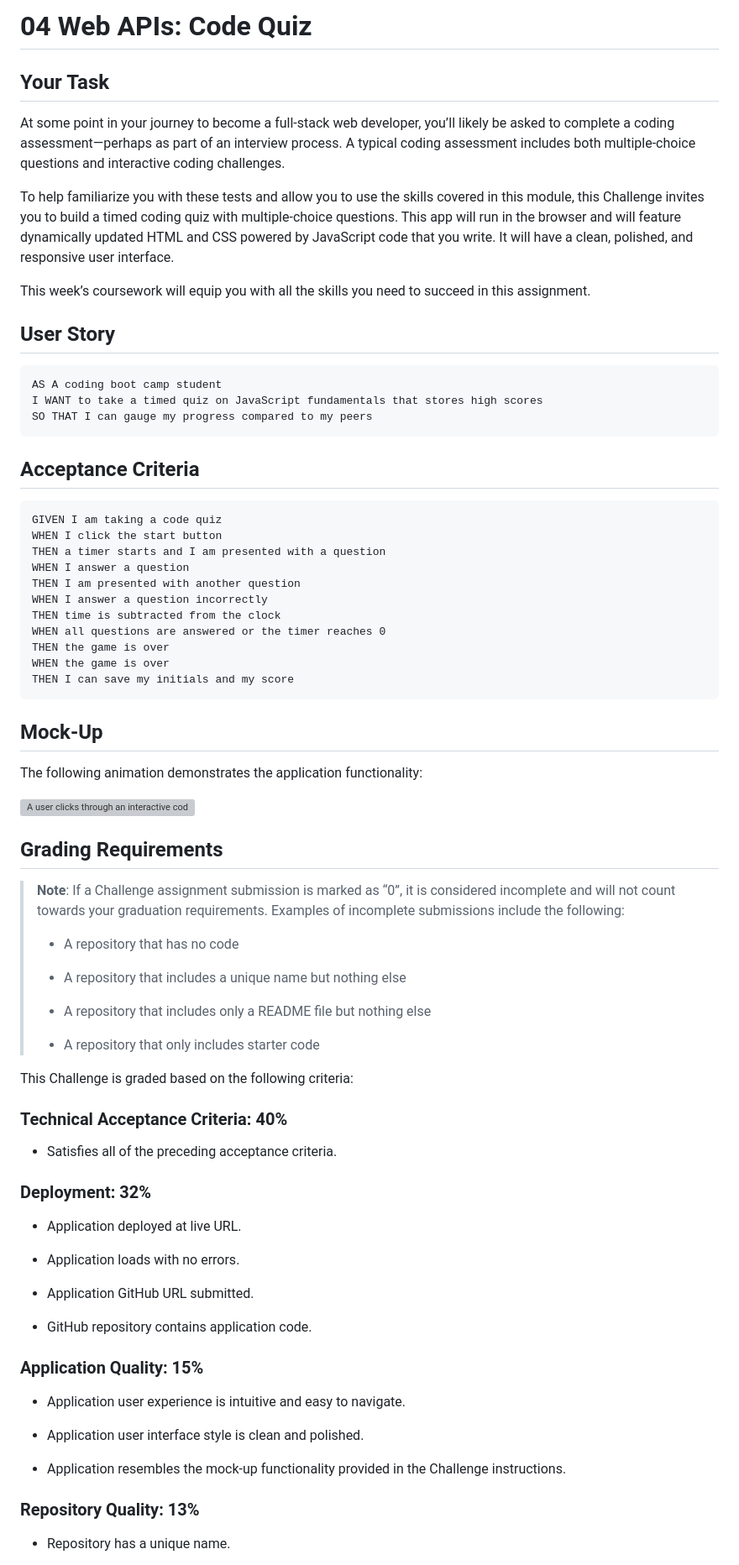
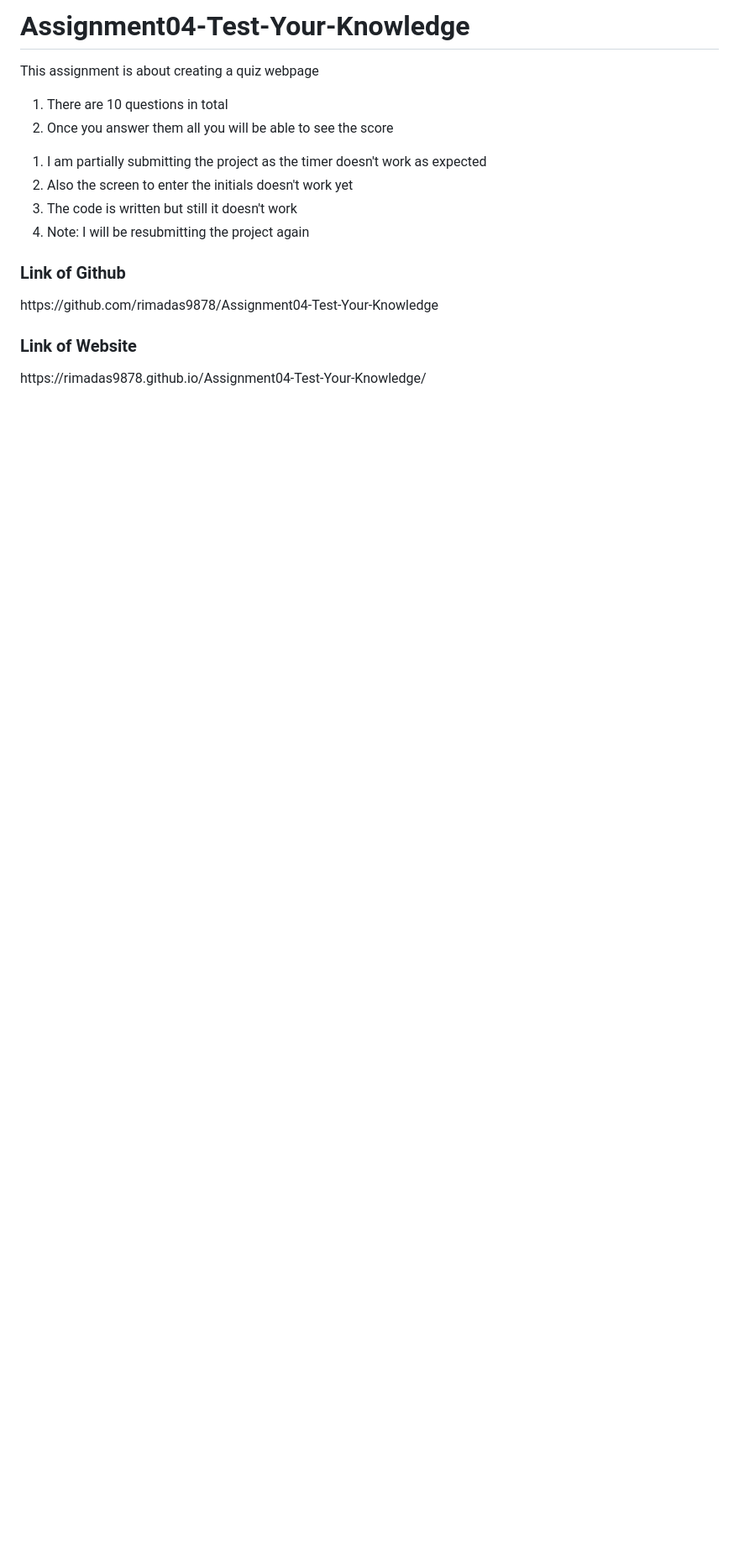
Before and after one commit to rimadas9878/Test-Your-Knowledge, a Markdown page: README.md, the part around the change printed below. Shown: that part at 84% size. Rendered like a GitHub page; blank space fills up the shorter version; grey boxes are pictures that could not be loaded.

Commit message:
Submission code

````diff
--- a/README.md
+++ b/README.md
@@ -1,80 +1,20 @@
-# 04 Web APIs: Code Quiz
+<h1>Assignment04-Test-Your-Knowledge</h1>
+<p>This assignment is about creating a quiz webpage</p>
+<ol>
+<li>There are 10 questions in total</li>
+<li>Once you answer them all you will be able to see the score</li>
+</ol>
+<ol>
+<li>I am partially submitting the project as the timer doesn't work as expected</li>
+<li>Also the screen to enter the initials doesn't work yet</li>
+<li>The code is written but still it doesn't work</li>
+<li>Note: I will be resubmitting the project again</li>
+</ol>
 
-## Your Task
 
-At some point in your journey to become a full-stack web developer, you’ll likely be asked to complete a coding assessment&mdash;perhaps as part of an interview process. A typical coding assessment includes both multiple-choice questions and interactive coding challenges.
+<h3>Link of Github</h3>
+<p>https://github.com/rimadas9878/Assignment04-Test-Your-Knowledge</p>
 
-To help familiarize you with these tests and allow you to use the skills covered in this module, this Challenge invites you to build a timed coding quiz with multiple-choice questions. This app will run in the browser and will feature dynamically updated HTML and CSS powered by JavaScript code that you write. It will have a clean, polished, and responsive user interface.
+<h3>Link of Website</h3>
+<p>https://rimadas9878.github.io/Assignment04-Test-Your-Knowledge/</p>
 
-This week’s coursework will equip you with all the skills you need to succeed in this assignment.
-
-## User Story
-
-```
-AS A coding boot camp student
-I WANT to take a timed quiz on JavaScript fundamentals that stores high scores
-SO THAT I can gauge my progress compared to my peers
-```
-
-## Acceptance Criteria
-
-```
-GIVEN I am taking a code quiz
-WHEN I click the start button
-THEN a timer starts and I am presented with a question
-WHEN I answer a question
-THEN I am presented with another question
-WHEN I answer a question incorrectly
-THEN time is subtracted from the clock
-WHEN all questions are answered or the timer reaches 0
-THEN the game is over
-WHEN the game is over
-THEN I can save my initials and my score
-```
-
-## Mock-Up
-
-The following animation demonstrates the application functionality:
-
-![A user clicks through an interactive coding quiz, then enters initials to save the high score before resetting and starting over.](./Assets/04-web-apis-homework-demo.gif)
-
-## Grading Requirements
-
-> **Note**: If a Challenge assignment submission is marked as “0”, it is considered incomplete and will not count towards your graduation requirements. Examples of incomplete submissions include the following:
->
-> * A repository that has no code
->
-> * A repository that includes a unique name but nothing else
->
-> * A repository that includes only a README file but nothing else
->
-> * A repository that only includes starter code
-
-This Challenge is graded based on the following criteria:
-
-### Technical Acceptance Criteria: 40%
-
-* Satisfies all of the preceding acceptance criteria.
-
-### Deployment: 32%
-
-* Application deployed at live URL.
-
-* Application loads with no errors.
-
-* Application GitHub URL submitted.
-
-* GitHub repository contains application code.
-
-### Application Quality: 15%
-
-* Application user experience is intuitive and easy to navigate.
-
-* Application user interface style is clean and polished.
-
-* Application resembles the mock-up functionality provided in the Challenge instructions.
-
-### Repository Quality: 13%
-
-* Repository has a unique name.
-
````
Also changed, not shown: other parts of README.md (+2 -19 lines), assets/Images/Assignment04-Test-Your-Knowledge.png (added), 1 other file.
